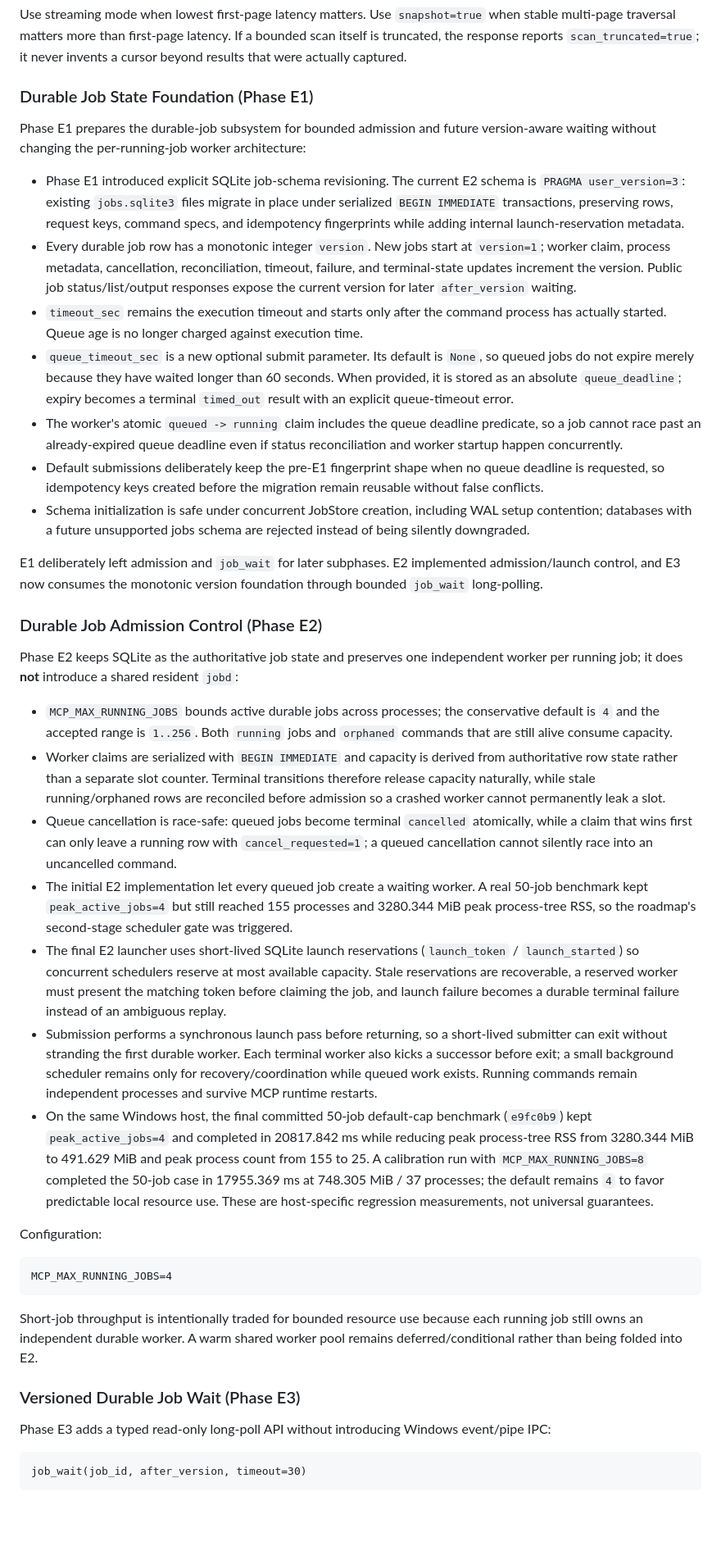
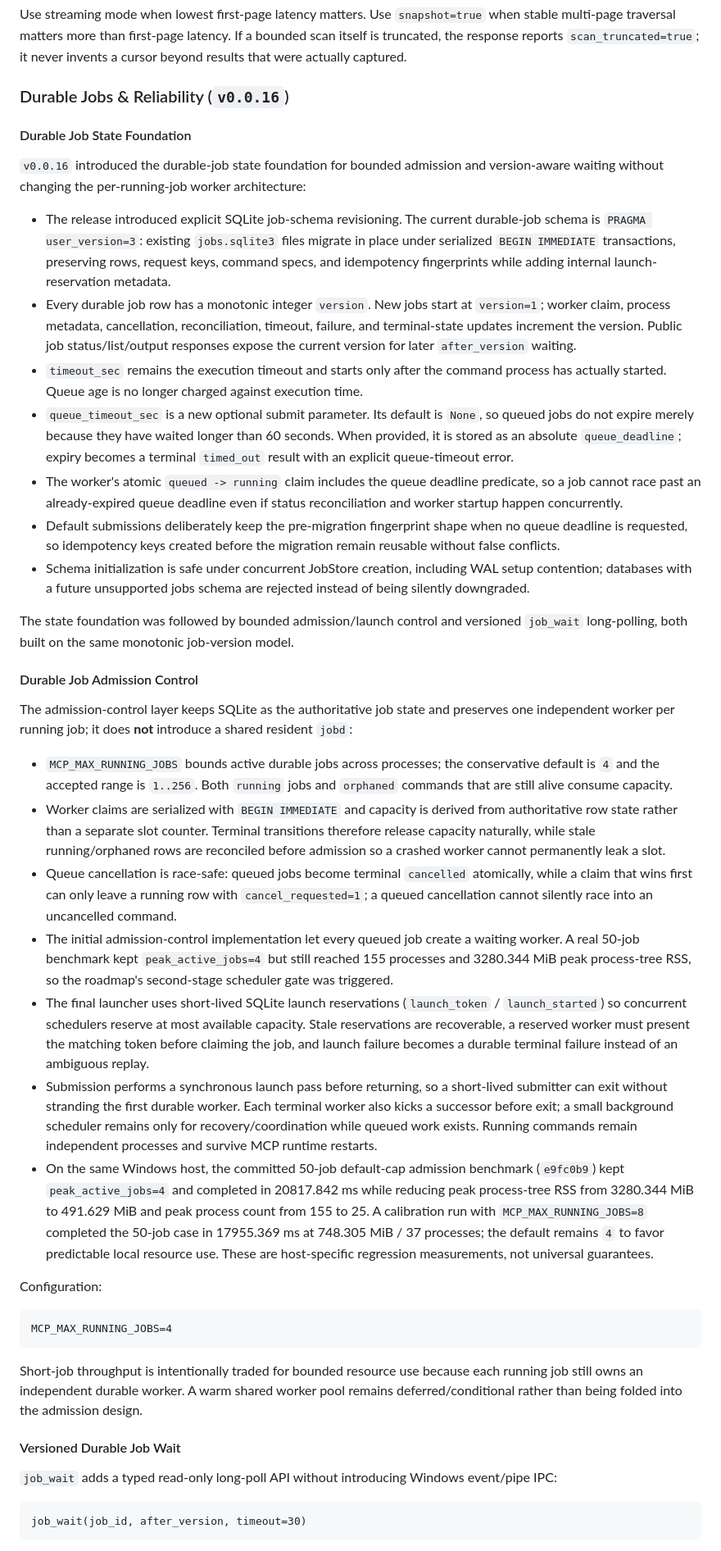
Before and after one commit to dibbed/computerpilot-mcp, a Markdown page: README.md, the part around one of its changes. Shown at 82% size. Drawn GitHub-style; blank space fills up the shorter version.

````diff
--- a/README.md
+++ b/README.md
@@ -285,31 +290,33 @@ MCP_SEARCH_SNAPSHOT_MAX_COUNT   # default: 32 snapshots
 
 Use streaming mode when lowest first-page latency matters. Use `snapshot=true` when stable multi-page traversal matters more than first-page latency. If a bounded scan itself is truncated, the response reports `scan_truncated=true`; it never invents a cursor beyond results that were actually captured.
 
-### Durable Job State Foundation (Phase E1)
+### Durable Jobs & Reliability (`v0.0.16`)
 
-Phase E1 prepares the durable-job subsystem for bounded admission and future version-aware waiting without changing the per-running-job worker architecture:
+#### Durable Job State Foundation
 
-- Phase E1 introduced explicit SQLite job-schema revisioning. The current E2 schema is `PRAGMA user_version=3`: existing `jobs.sqlite3` files migrate in place under serialized `BEGIN IMMEDIATE` transactions, preserving rows, request keys, command specs, and idempotency fingerprints while adding internal launch-reservation metadata.
+`v0.0.16` introduced the durable-job state foundation for bounded admission and version-aware waiting without changing the per-running-job worker architecture:
+
+- The release introduced explicit SQLite job-schema revisioning. The current durable-job schema is `PRAGMA user_version=3`: existing `jobs.sqlite3` files migrate in place under serialized `BEGIN IMMEDIATE` transactions, preserving rows, request keys, command specs, and idempotency fingerprints while adding internal launch-reservation metadata.
 - Every durable job row has a monotonic integer `version`. New jobs start at `version=1`; worker claim, process metadata, cancellation, reconciliation, timeout, failure, and terminal-state updates increment the version. Public job status/list/output responses expose the current version for later `after_version` waiting.
 - `timeout_sec` remains the execution timeout and starts only after the command process has actually started. Queue age is no longer charged against execution time.
 - `queue_timeout_sec` is a new optional submit parameter. Its default is `None`, so queued jobs do not expire merely because they have waited longer than 60 seconds. When provided, it is stored as an absolute `queue_deadline`; expiry becomes a terminal `timed_out` result with an explicit queue-timeout error.
 - The worker's atomic `queued -> running` claim includes the queue deadline predicate, so a job cannot race past an already-expired queue deadline even if status reconciliation and worker startup happen concurrently.
-- Default submissions deliberately keep the pre-E1 fingerprint shape when no queue deadline is requested, so idempotency keys created before the migration remain reusable without false conflicts.
+- Default submissions deliberately keep the pre-migration fingerprint shape when no queue deadline is requested, so idempotency keys created before the migration remain reusable without false conflicts.
 - Schema initialization is safe under concurrent JobStore creation, including WAL setup contention; databases with a future unsupported jobs schema are rejected instead of being silently downgraded.
 
-E1 deliberately left admission and `job_wait` for later subphases. E2 implemented admission/launch control, and E3 now consumes the monotonic version foundation through bounded `job_wait` long-polling.
+The state foundation was followed by bounded admission/launch control and versioned `job_wait` long-polling, both built on the same monotonic job-version model.
 
-### Durable Job Admission Control (Phase E2)
+#### Durable Job Admission Control
 
-Phase E2 keeps SQLite as the authoritative job state and preserves one independent worker per running job; it does **not** introduce a shared resident `jobd`:
+The admission-control layer keeps SQLite as the authoritative job state and preserves one independent worker per running job; it does **not** introduce a shared resident `jobd`:
 
 - `MCP_MAX_RUNNING_JOBS` bounds active durable jobs across processes; the conservative default is `4` and the accepted range is `1..256`. Both `running` jobs and `orphaned` commands that are still alive consume capacity.
 - Worker claims are serialized with `BEGIN IMMEDIATE` and capacity is derived from authoritative row state rather than a separate slot counter. Terminal transitions therefore release capacity naturally, while stale running/orphaned rows are reconciled before admission so a crashed worker cannot permanently leak a slot.
 - Queue cancellation is race-safe: queued jobs become terminal `cancelled` atomically, while a claim that wins first can only leave a running row with `cancel_requested=1`; a queued cancellation cannot silently race into an uncancelled command.
-- The initial E2 implementation let every queued job create a waiting worker. A real 50-job benchmark kept `peak_active_jobs=4` but still reached 155 processes and 3280.344 MiB peak process-tree RSS, so the roadmap's second-stage scheduler gate was triggered.
-- The final E2 launcher uses short-lived SQLite launch reservations (`launch_token` / `launch_started`) so concurrent schedulers reserve at most available capacity. Stale reservations are recoverable, a reserved worker must present the matching token before claiming the job, and launch failure becomes a durable terminal failure instead of an ambiguous replay.
+- The initial admission-control implementation let every queued job create a waiting worker. A real 50-job benchmark kept `peak_active_jobs=4` but still reached 155 processes and 3280.344 MiB peak process-tree RSS, so the roadmap's second-stage scheduler gate was triggered.
+- The final launcher uses short-lived SQLite launch reservations (`launch_token` / `launch_started`) so concurrent schedulers reserve at most available capacity. Stale reservations are recoverable, a reserved worker must present the matching token before claiming the job, and launch failure becomes a durable terminal failure instead of an ambiguous replay.
 - Submission performs a synchronous launch pass before returning, so a short-lived submitter can exit without stranding the first durable worker. Each terminal worker also kicks a successor before exit; a small background scheduler remains only for recovery/coordination while queued work exists. Running commands remain independent processes and survive MCP runtime restarts.
-- On the same Windows host, the final committed 50-job default-cap benchmark (`e9fc0b9`) kept `peak_active_jobs=4` and completed in 20817.842 ms while reducing peak process-tree RSS from 3280.344 MiB to 491.629 MiB and peak process count from 155 to 25. A calibration run with `MCP_MAX_RUNNING_JOBS=8` completed the 50-job case in 17955.369 ms at 748.305 MiB / 37 processes; the default remains `4` to favor predictable local resource use. These are host-specific regression measurements, not universal guarantees.
+- On the same Windows host, the committed 50-job default-cap admission benchmark (`e9fc0b9`) kept `peak_active_jobs=4` and completed in 20817.842 ms while reducing peak process-tree RSS from 3280.344 MiB to 491.629 MiB and peak process count from 155 to 25. A calibration run with `MCP_MAX_RUNNING_JOBS=8` completed the 50-job case in 17955.369 ms at 748.305 MiB / 37 processes; the default remains `4` to favor predictable local resource use. These are host-specific regression measurements, not universal guarantees.
 
 Configuration:
 
@@ -317,11 +324,11 @@ Configuration:
 MCP_MAX_RUNNING_JOBS=4
 ```
 
-Short-job throughput is intentionally traded for bounded resource use because each running job still owns an independent durable worker. A warm shared worker pool remains deferred/conditional rather than being folded into E2.
+Short-job throughput is intentionally traded for bounded resource use because each running job still owns an independent durable worker. A warm shared worker pool remains deferred/conditional rather than being folded into the admission design.
 
-### Versioned Durable Job Wait (Phase E3)
+#### Versioned Durable Job Wait
 
-Phase E3 adds a typed read-only long-poll API without introducing Windows event/pipe IPC:
+`job_wait` adds a typed read-only long-poll API without introducing Windows event/pipe IPC:
 
 ```text
 job_wait(job_id, after_version, timeout=30)
````
Also changed, not shown: other parts of README.md (+43 -38 lines).
